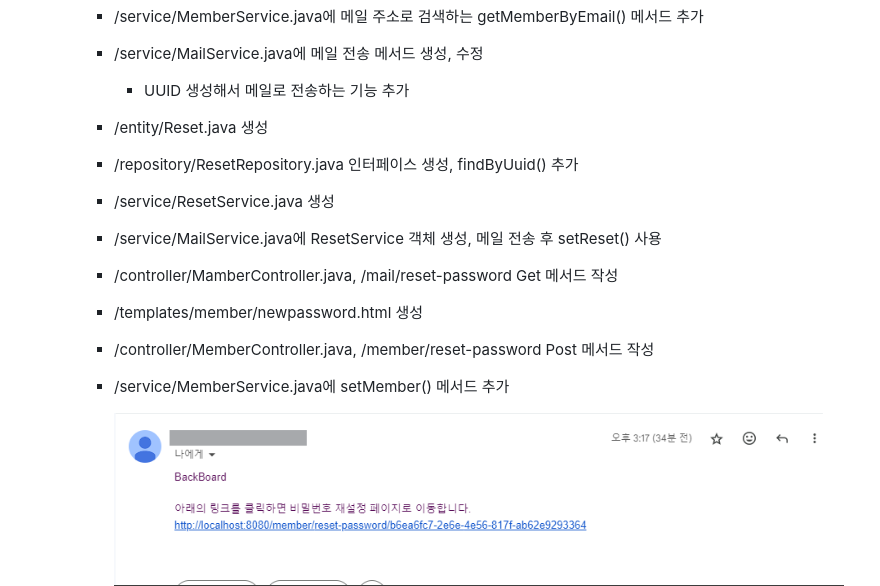
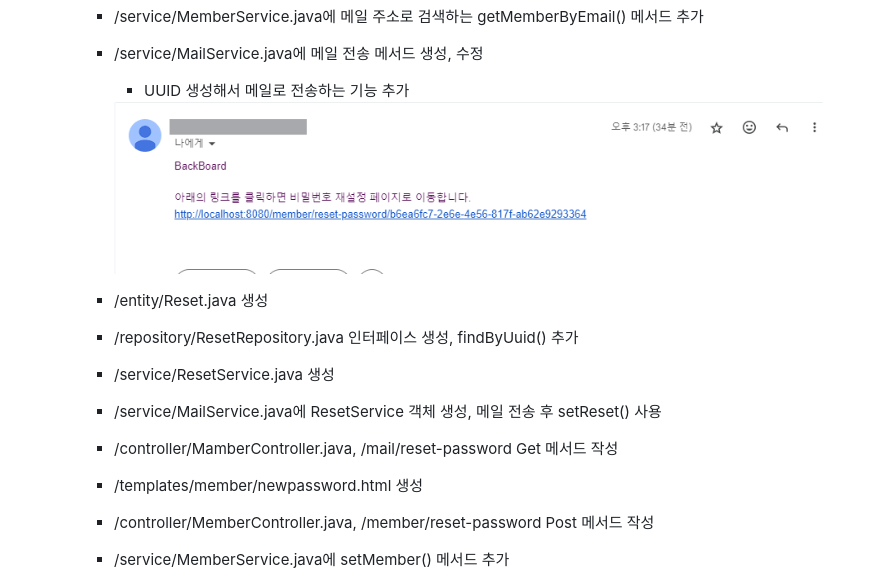
Before and after one commit to hyanyul/basic-springboot-2024, a Markdown page: README.md, the part around the change. Rendered like a GitHub page.

```diff
--- a/README.md
+++ b/README.md
@@ -618,6 +618,9 @@ Java 빅데이터 개발자 과정 Spring Boot 학습 리포지토리
         - /service/MemberService.java에 메일 주소로 검색하는 getMemberByEmail() 메서드 추가
         - /service/MailService.java에 메일 전송 메서드 생성, 수정
             - UUID 생성해서 메일로 전송하는 기능 추가
+
+            <img src="https://github.com/hyanyul/basic-springboot-2024/blob/main/images/sp013.png?raw=true" width="730">
+
         - /entity/Reset.java 생성
         - /repository/ResetRepository.java 인터페이스 생성, findByUuid() 추가
         - /service/ResetService.java 생성
@@ -626,8 +629,6 @@ Java 빅데이터 개발자 과정 Spring Boot 학습 리포지토리
         - /templates/member/newpassword.html 생성
         - /controller/MemberController.java, /member/reset-password Post 메서드 작성
         - /service/MemberService.java에 setMember() 메서드 추가
-
-            <img src="https://github.com/hyanyul/basic-springboot-2024/blob/main/images/sp013.png?raw=true" width="730">
 
             <img src="https://github.com/hyanyul/basic-springboot-2024/blob/main/images/sp014.png?raw=true" width="730">
 
```
